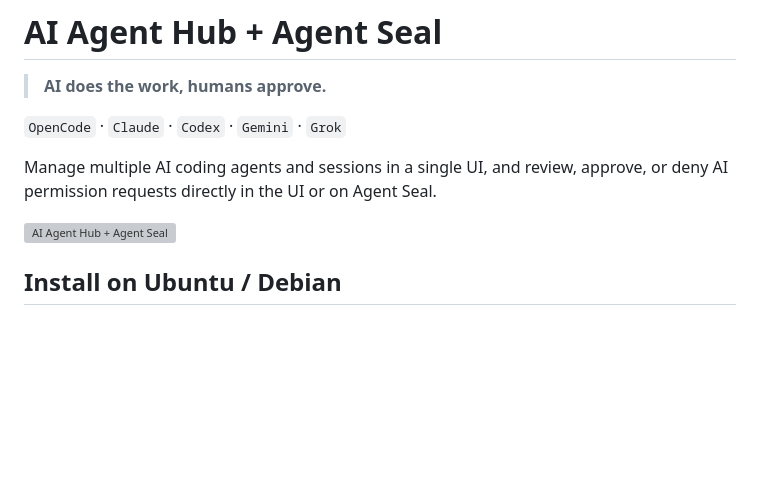
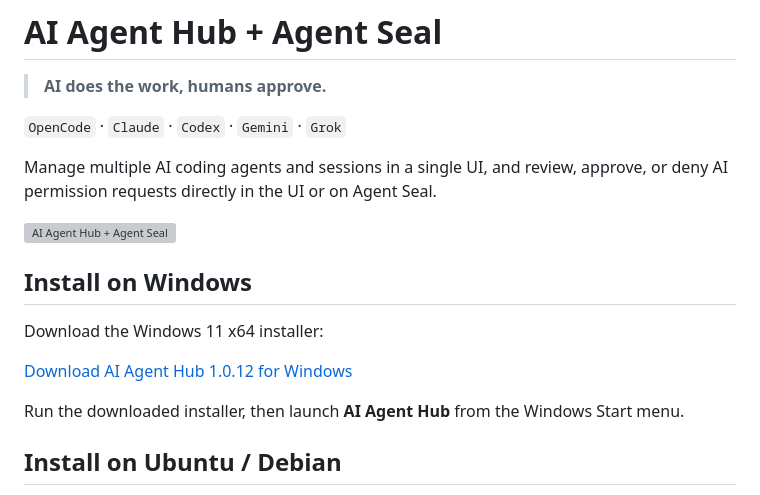
Before and after one commit to sblee1/AgentHub, a Markdown page: README.md, the part around the change. Drawn GitHub-style; blank space fills up the shorter version; grey boxes are pictures that could not be loaded.

Commit message:
docs: add Windows installer

```diff
--- a/README.md
+++ b/README.md
@@ -8,6 +8,14 @@ Manage multiple AI coding agents and sessions in a single UI,
 and review, approve, or deny AI permission requests directly in the UI or on Agent Seal.
 
 ![AI Agent Hub + Agent Seal](assets/hero_2.png)
+
+## Install on Windows
+
+Download the Windows 11 x64 installer:
+
+[Download AI Agent Hub 1.0.12 for Windows](https://github.com/sblee1/AgentHub/releases/download/v1.0.12/aiAgent-1.0.12-windows-x64-setup.exe)
+
+Run the downloaded installer, then launch **AI Agent Hub** from the Windows Start menu.
 
 ## Install on Ubuntu / Debian
 
```
